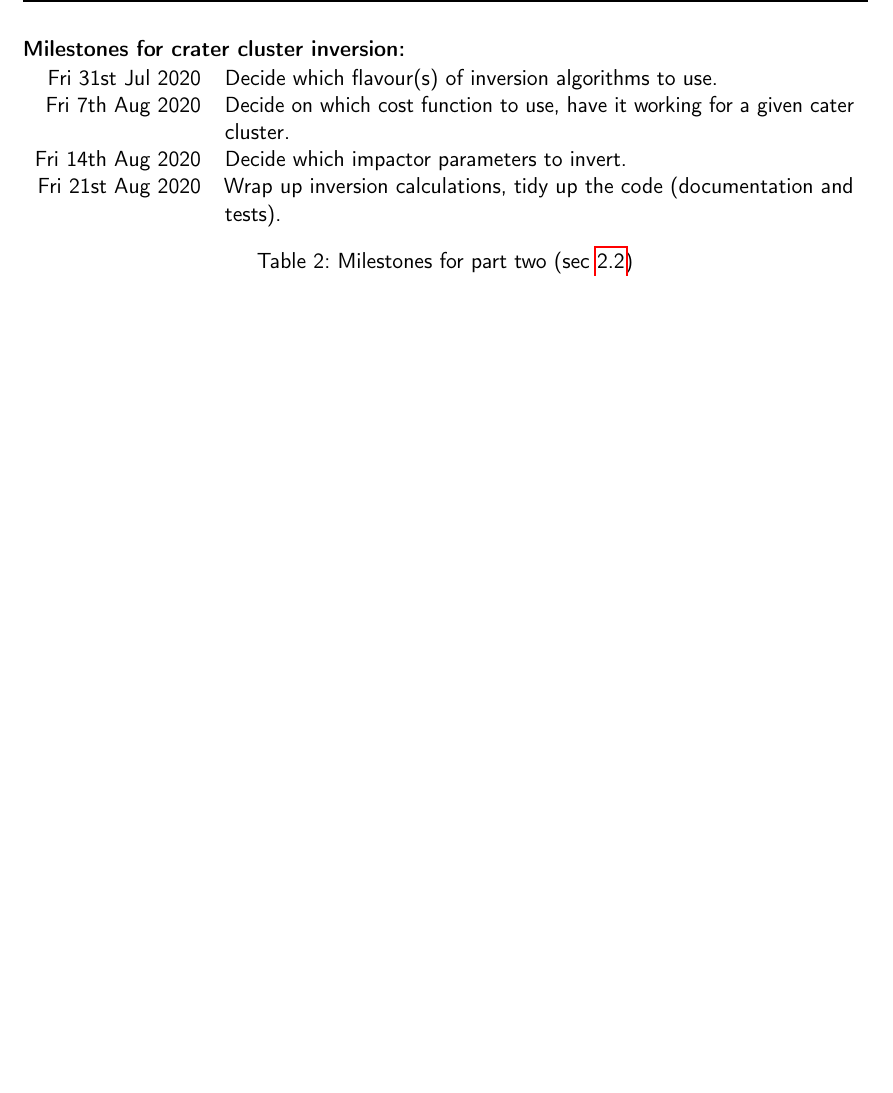
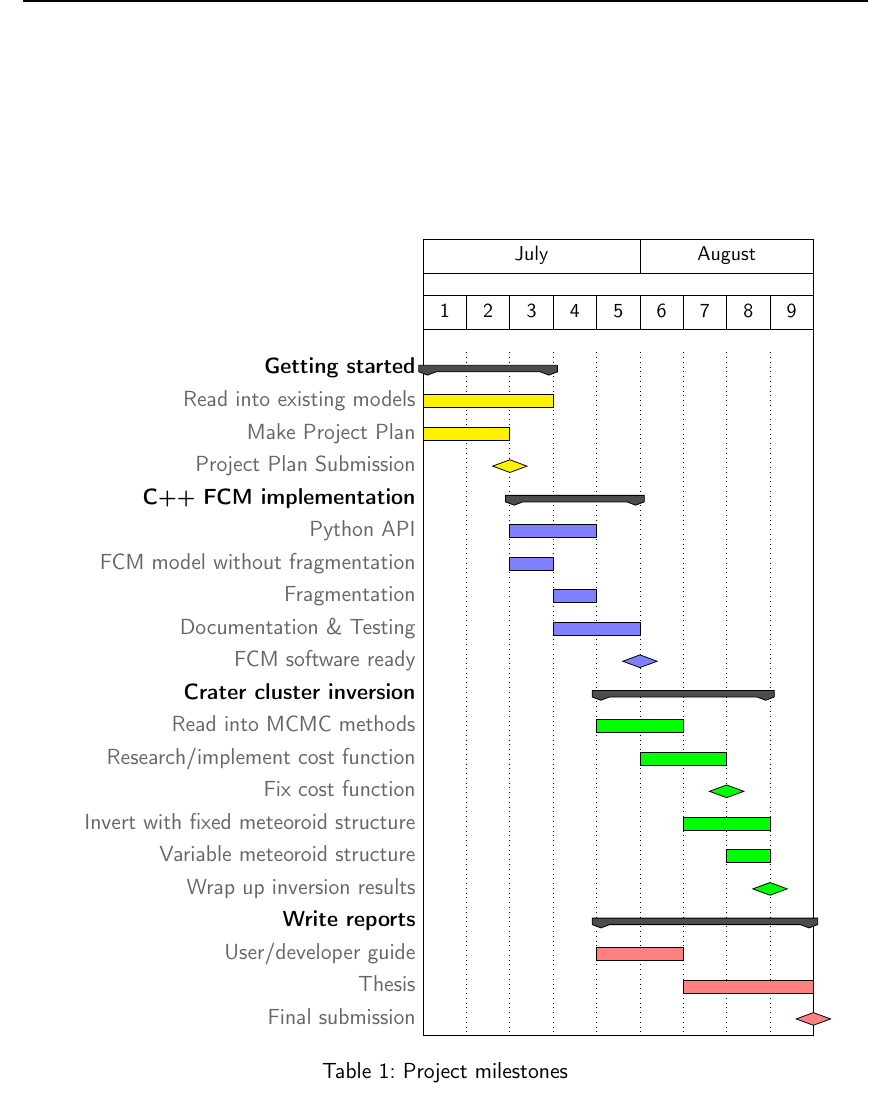
Before and after one commit to acse-ds2419/irp-acse-ds2419-reports, a LaTeX document (project_plan/project_plan.tex, which reads project_plan/tex/plan.tex, project_plan/tex/preamble.tex): part of page 5 of 6 before the commit and part of page 5 of 7 after it, cut at the place of the change, the shorter picture padded with empty space. Compiled offline with pdfLaTeX.

Commit message:
converted milestones tables into Gantt chart

```diff
--- a/project_plan/tex/plan.tex
+++ b/project_plan/tex/plan.tex
@@ -51,13 +49,56 @@ Most of the parameters for internal composition of impactors, as laid out in \ci
 
 Overall, this part of the project is highly exploratory in nature. At first, the focus will be on finding a small set of variable parameters for which we can find an inversion method, together with a suitable cost function, that actually converges. If time permits, we will investigate expanding the set of variable parameters.
 
+% \begin{table*}[htbp]
+%     \textbf{Milestones for crater cluster inversion:}\\[0.35em]
+%     \begin{tabular}{r p{29em}}
+%         \DTMDisplaydate{2020}{7}{31}{4} & Decide which flavour(s) of inversion algorithms to use. \\
+%         \DTMDisplaydate{2020}{8}{7}{4} & Decide on which cost function to use, have it working for a given cater cluster. \\
+%         \DTMDisplaydate{2020}{8}{14}{4} & Decide which impactor parameters to invert. \\
+%         \DTMDisplaydate{2020}{8}{21}{4} & Wrap up inversion calculations, tidy up the code (documentation and tests).
+%     \end{tabular}
+%     \caption{Milestones for part two (sec~\ref{sec:goal2})\label{tab:milestones2}}
+% \end{table*}
+
 \begin{table*}[htbp]
-    \textbf{Milestones for crater cluster inversion:}\\[0.35em]
-    \begin{tabular}{r p{29em}}
-        \DTMDisplaydate{2020}{7}{31}{4} & Decide which flavour(s) of inversion algorithms to use. \\
-        \DTMDisplaydate{2020}{8}{7}{4} & Decide on which cost function to use, have it working for a given cater cluster. \\
-        \DTMDisplaydate{2020}{8}{14}{4} & Decide which impactor parameters to invert. \\
-        \DTMDisplaydate{2020}{8}{21}{4} & Wrap up inversion calculations, tidy up the code (documentation and tests).
-    \end{tabular}
-    \caption{Milestones for part two (sec~\ref{sec:goal2})\label{tab:milestones2}}
+    \centering
+    \begin{ganttchart}[
+        vgrid,
+        y unit chart=1.5em,
+        x unit=2em,
+        %group top shift=.6,
+        bar label font=\normalsize\color{black!60},
+        milestone label font=\normalsize\color{black!60},
+        group/.append style={draw=black, fill=black!70},
+    ]{1}{9}
+        \gantttitle{July}{5} \gantttitle{August}{4} \\
+        \gantttitlelist{1,...,9}{1} \\
+
+        %\ganttgroup[group/.append style={draw=black, fill=yellow}]{Getting started}{1}{3} \\
+        \ganttgroup{Getting started}{1}{3} \\
+        \ganttbar[bar/.append style={fill=yellow}]{Read into existing models}{1}{3}\\
+        \ganttbar[bar/.append style={fill=yellow}]{Make Project Plan}{1}{2} \\
+        \ganttmilestone[milestone/.append style={fill=yellow}]{Project Plan Submission}{2} \\
+
+        \ganttgroup{C++ FCM implementation}{3}{5} \\
+        \ganttbar[bar/.append style={fill=blue!50}]{Python API}{3}{4} \\
+        \ganttbar[bar/.append style={fill=blue!50}]{FCM model without fragmentation}{3}{3} \\
+        \ganttbar[bar/.append style={fill=blue!50}]{Fragmentation}{4}{4} \\
+        \ganttbar[bar/.append style={fill=blue!50}]{Documentation \& Testing}{4}{5} \\
+        \ganttmilestone[milestone/.append style={fill=blue!50}]{FCM software ready}{5} \\
+
+        \ganttgroup{Crater cluster inversion}{5}{8} \\
+        \ganttbar[bar/.append style={fill=green}]{Read into MCMC methods}{5}{6} \\
+        \ganttbar[bar/.append style={fill=green}]{Research/implement cost function}{6}{7} \\
+        \ganttmilestone[milestone/.append style={fill=green}]{Fix cost function}{7} \\
+        \ganttbar[bar/.append style={fill=green}]{Invert with fixed meteoroid structure}{7}{8} \\
+        \ganttbar[bar/.append style={fill=green}]{Variable meteoroid structure}{8}{8} \\
+        \ganttmilestone[milestone/.append style={fill=green}]{Wrap up inversion results}{8} \\
+
+        \ganttgroup{Write reports}{5}{9} \\
+        \ganttbar[bar/.append style={fill=red!50}]{User/developer guide}{5}{6} \\
+        \ganttbar[bar/.append style={fill=red!50}]{Thesis}{7}{9} \\
+        \ganttmilestone[milestone/.append style={fill=red!50}]{Final submission}{9}
+    \end{ganttchart}
+    \caption{Project milestones\label{tab:gantt}}
 \end{table*}
--- a/project_plan/tex/preamble.tex
+++ b/project_plan/tex/preamble.tex
@@ -24,6 +24,7 @@
 %\usepackage{multirow}						% In Tabellen Zeilen zusammenf\"ugen
 \usepackage{amssymb}						% F\"ur Zahlenmengensymbole \mathbb{N} usw.
 %\usepackage[retainorgcmds]{IEEEtrantools}		% equation arrays (ben\"otigt IEEEtrantools.sty im selben Ordner)
+\usepackage{pgfgantt}                       % Gantt charts
 %\usepackage[arrow, matrix, curve]{xy}			% (z.B. short exact) sequences mit mehreren Zeilen
 %\usepackage{bbm}							% f\"ur \mathbbm{}: \mathbb{} f\"ur Zahlen
 %\usepackage[toc,page]{appendix}				% Appendix machen
@@ -37,7 +38,7 @@
 %\geometry{a4paper,tmargin=3cm, bmargin=3cm, lmargin=3cm, rmargin=3cm, headheight=3em, headsep=1.5em, footskip=1cm}
 %\linespread{1.1}
 %\setlength{\parskip}{0.3em}
-\setlength{\parindent}{0pt}
+%\setlength{\parindent}{0pt}
 
 %==============================
 %head/foot
```
Also changed, not shown: project_plan/tex/plan.tex (32 more changed lines).
